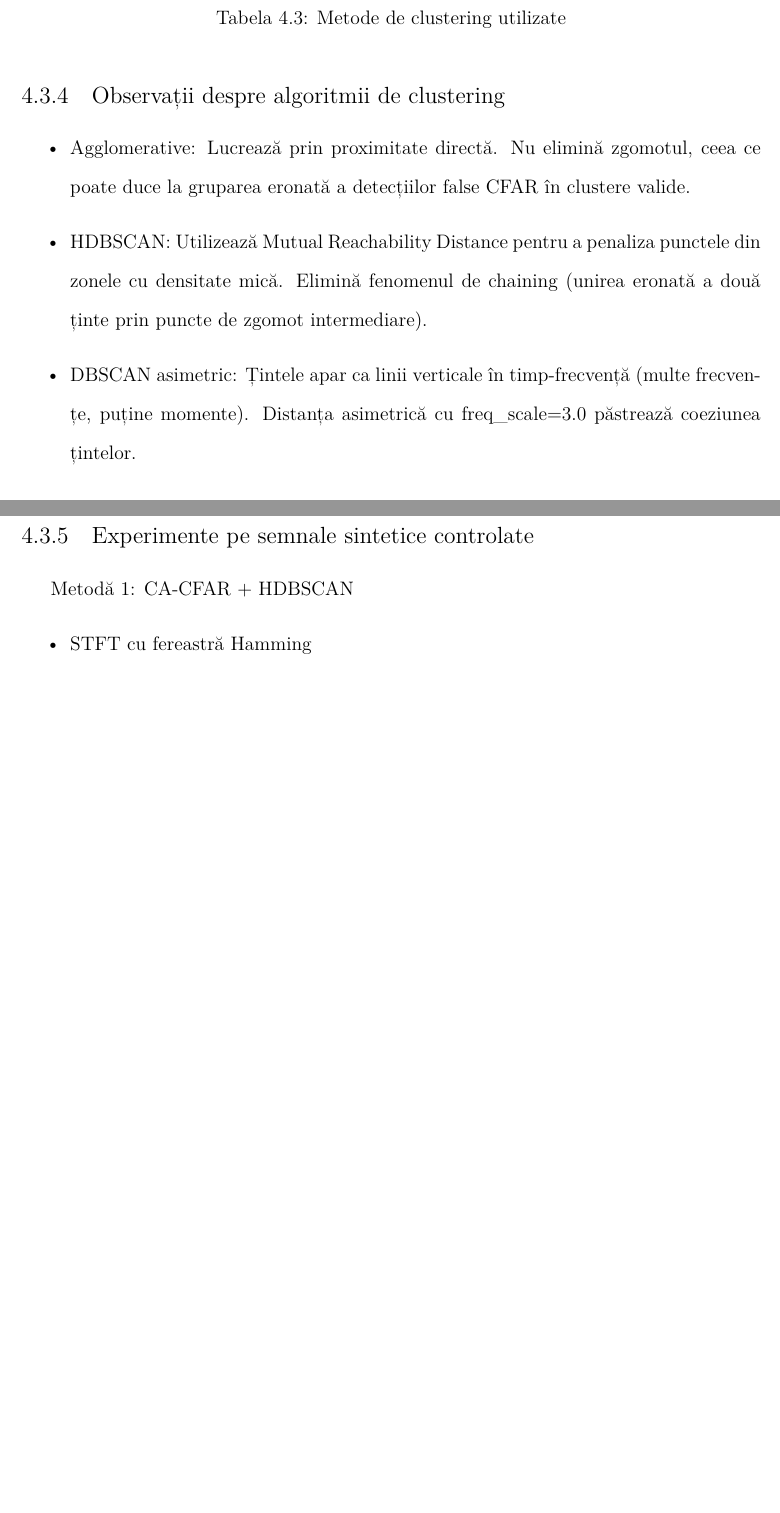
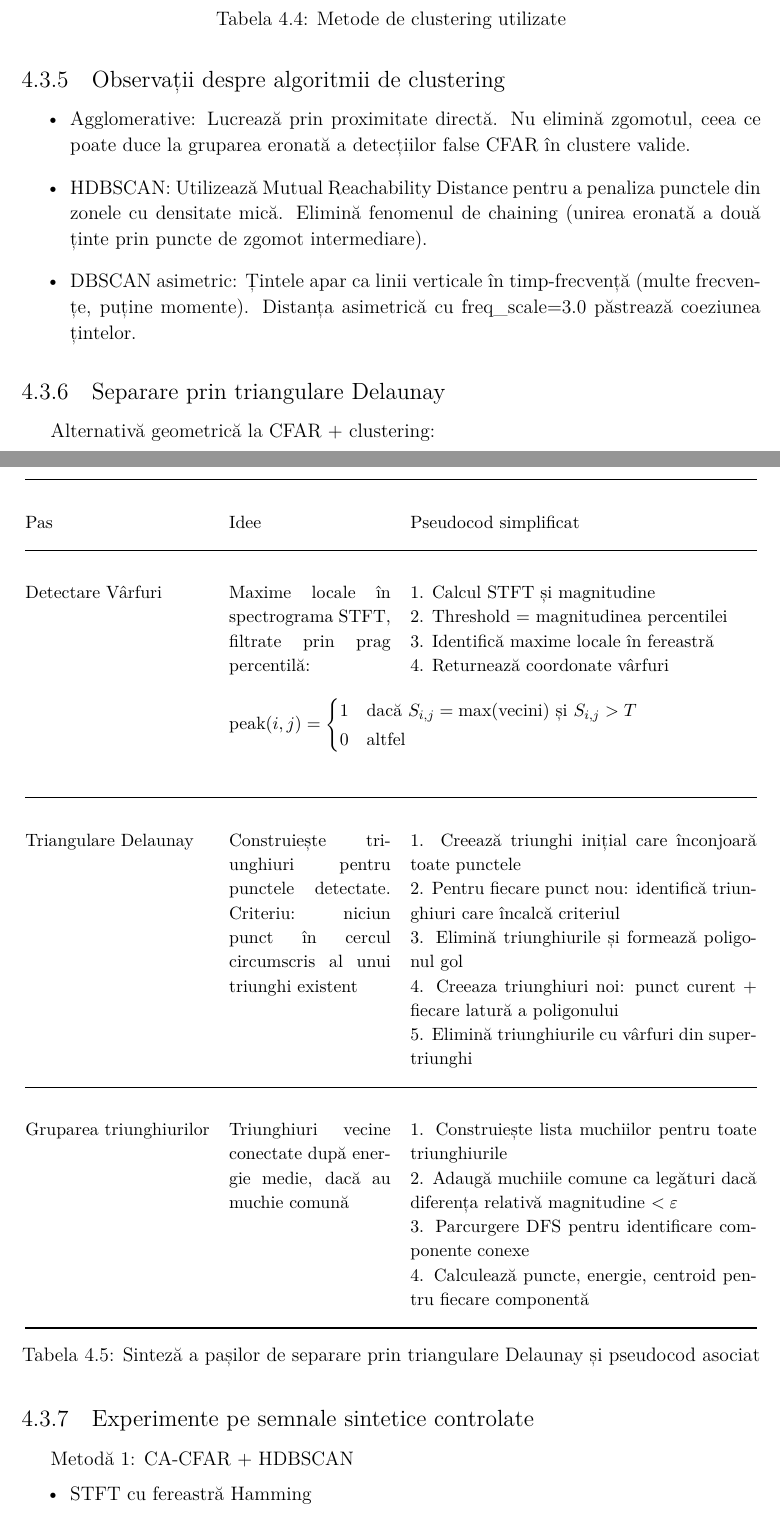
Before and after one commit to dirgnic/Radar_Detection_STFT, a LaTeX document (docs/doc_ro_fin.tex): two parts of pages 14 and 15 of 23 before the commit and two parts of pages 13 and 14 of 20 after it, joined at a grey line, cut so that both start at the same text, the shorter picture padded with empty space. Compiled offline with XeLaTeX.

Commit message:
Final doc_ro_fin: 872 lines, 22 pages, compact format with experiments content + pseudocode tables + Delaunay section

```diff
--- a/docs/doc_ro_fin.tex
+++ b/docs/doc_ro_fin.tex
@@ -30,12 +30,12 @@
   {\guillemotleft}
   {\guillemotright}
 
-% Setează spațiere inter-linie (doublespacing din LaTeX este echivalentul setarii 1.5 in Microsoft Word)
+% Setează spațiere inter-linie (compactă)
 \usepackage{setspace}
-\doublespacing
+\renewcommand{\baselinestretch}{1.1}
 
-% Modificarea geometriei paginii (cu margini de 2,5 cm)
-\usepackage[margin=2.5cm]{geometry}
+% Modificarea geometriei paginii (cu margini de 0.8 inch - mai mici pentru mai mult conținut)
+\usepackage[margin=0.8in]{geometry}
 
 % Include funcțiile de grafică
 \usepackage{graphicx}
@@ -544,6 +587,48 @@ Grupeaza puncte cu distanță $\le \varepsilon$. Asymetric: $d = \sqrt{\Delta t^
 
     \item \textbf{DBSCAN asimetric:} Țintele apar ca linii verticale în timp-frecvență (multe frecvențe, puține momente). Distanța asimetrică cu \texttt{freq\_scale=3.0} păstrează coeziunea țintelor.
 \end{itemize}
+
+\subsection{Separare prin triangulare Delaunay}
+
+Alternativă geometrică la CFAR + clustering:
+
+\begin{table}[H]
+\centering
+\small
+\renewcommand{\arraystretch}{2.5}
+\begin{tabular}{@{} l p{3.5cm} p{7.5cm} @{}}
+\toprule
+\textbf{Pas} & \textbf{Idee} & \textbf{Pseudocod simplificat} \\ \midrule
+
+Detectare Vârfuri &
+Maxime locale în spectrograma STFT, filtrate prin prag percentilă:
+\[
+\text{peak}(i,j) = \begin{cases} 1 & \text{dacă } S_{i,j} = \max(\text{vecini}) \text{ și } S_{i,j} > T \\ 0 & \text{altfel} \end{cases}
+\]
+&
+\textbf{1.} Calcul STFT și magnitudine \newline
+\textbf{2.} Threshold = magnitudinea percentilei \newline
+\textbf{3.} Identifică maxime locale în fereastră \newline
+\textbf{4.} Returnează coordonate vârfuri \\ \midrule
+
+Triangulare Delaunay &
+Construiește triunghiuri pentru punctele detectate. Criteriu: niciun punct în cercul circumscris al unui triunghi existent &
+\textbf{1.} Creează triunghi inițial care înconjoară toate punctele \newline
+\textbf{2.} Pentru fiecare punct nou: identifică triunghiuri care încalcă criteriul \newline
+\textbf{3.} Elimină triunghiurile și formează poligonul gol \newline
+\textbf{4.} Creeaza triunghiuri noi: punct curent + fiecare latură a poligonului \newline
+\textbf{5.} Elimină triunghiurile cu vârfuri din super-triunghi \\ \midrule
+
+Gruparea triunghiurilor &
+Triunghiuri vecine conectate după energie medie, dacă au muchie comună &
+\textbf{1.} Construiește lista muchiilor pentru toate triunghiurile \newline
+\textbf{2.} Adaugă muchiile comune ca legături dacă diferența relativă magnitudine $< \varepsilon$ \newline
+\textbf{3.} Parcurgere DFS pentru identificare componente conexe \newline
+\textbf{4.} Calculează puncte, energie, centroid pentru fiecare componentă \\
+\bottomrule
+\end{tabular}
+\caption{Sinteză a pașilor de separare prin triangulare Delaunay și pseudocod asociat}
+\end{table}
 
 \subsection{Experimente pe semnale sintetice controlate}
 
```
Also changed, not shown: docs/doc_ro_fin.pdf, docs/doc_ro_fin.tex (57 more changed lines).
